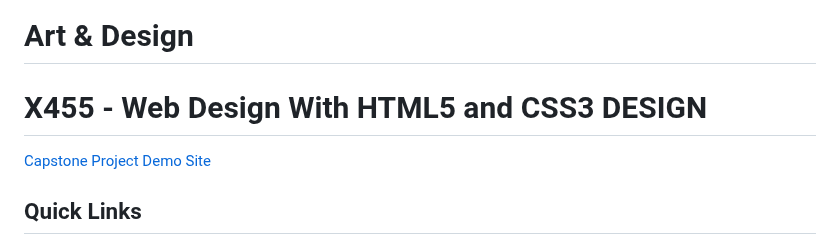
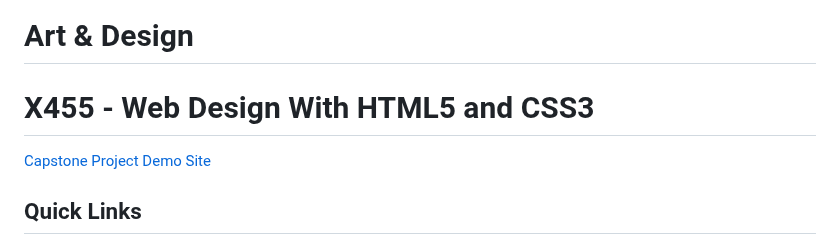
Before and after one commit to whypam/x455-HTML5-CSS3, a Markdown page: README.md, the part around the change. Drawn GitHub-style.

```diff
--- a/README.md
+++ b/README.md
@@ -2,7 +2,7 @@
 
 # Art & Design
 
-# X455 - Web Design With HTML5 and CSS3 DESIGN
+# X455 - Web Design With HTML5 and CSS3
 
 [Capstone Project Demo Site](https://whypam.github.io/x455-Proj-Demo-Fall-2023/index.html)
 
```
